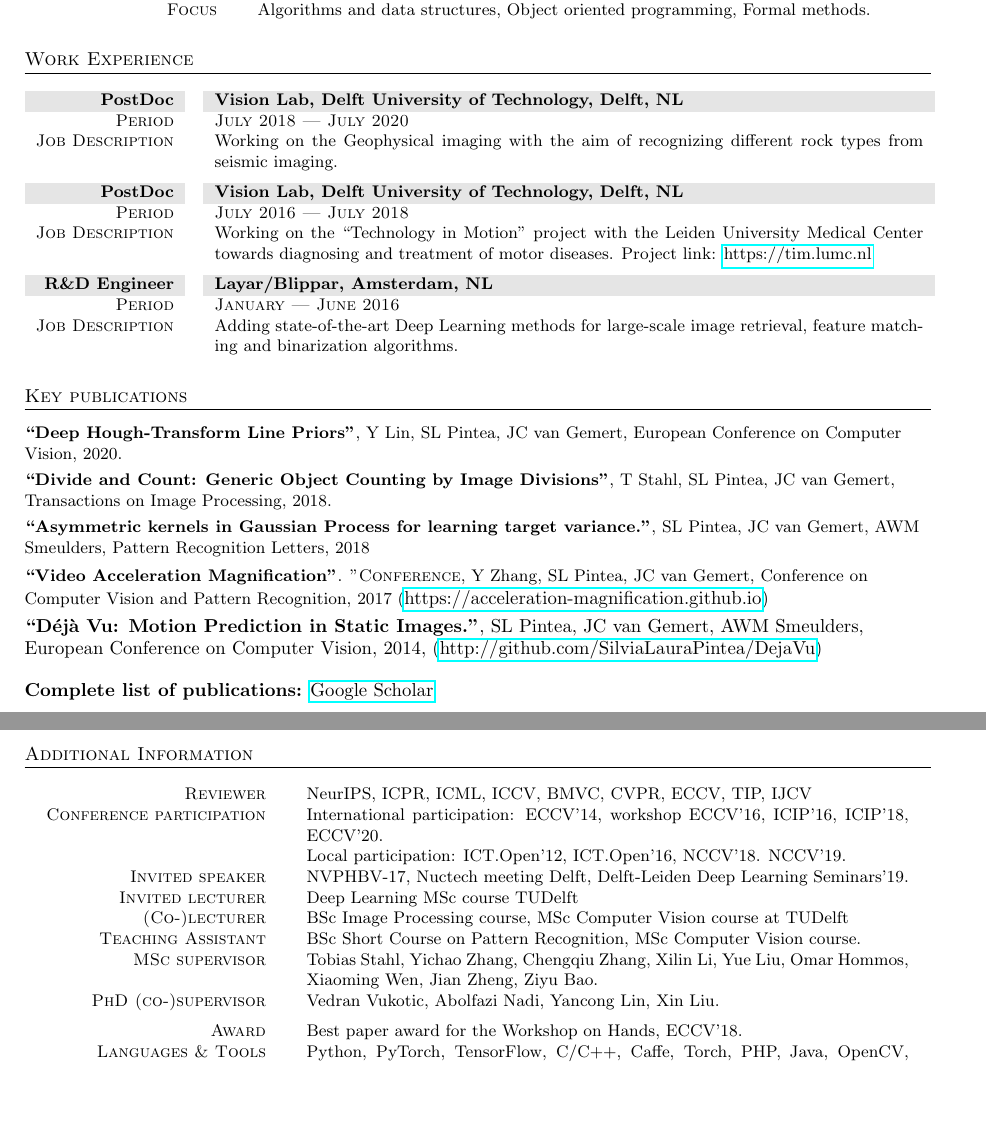
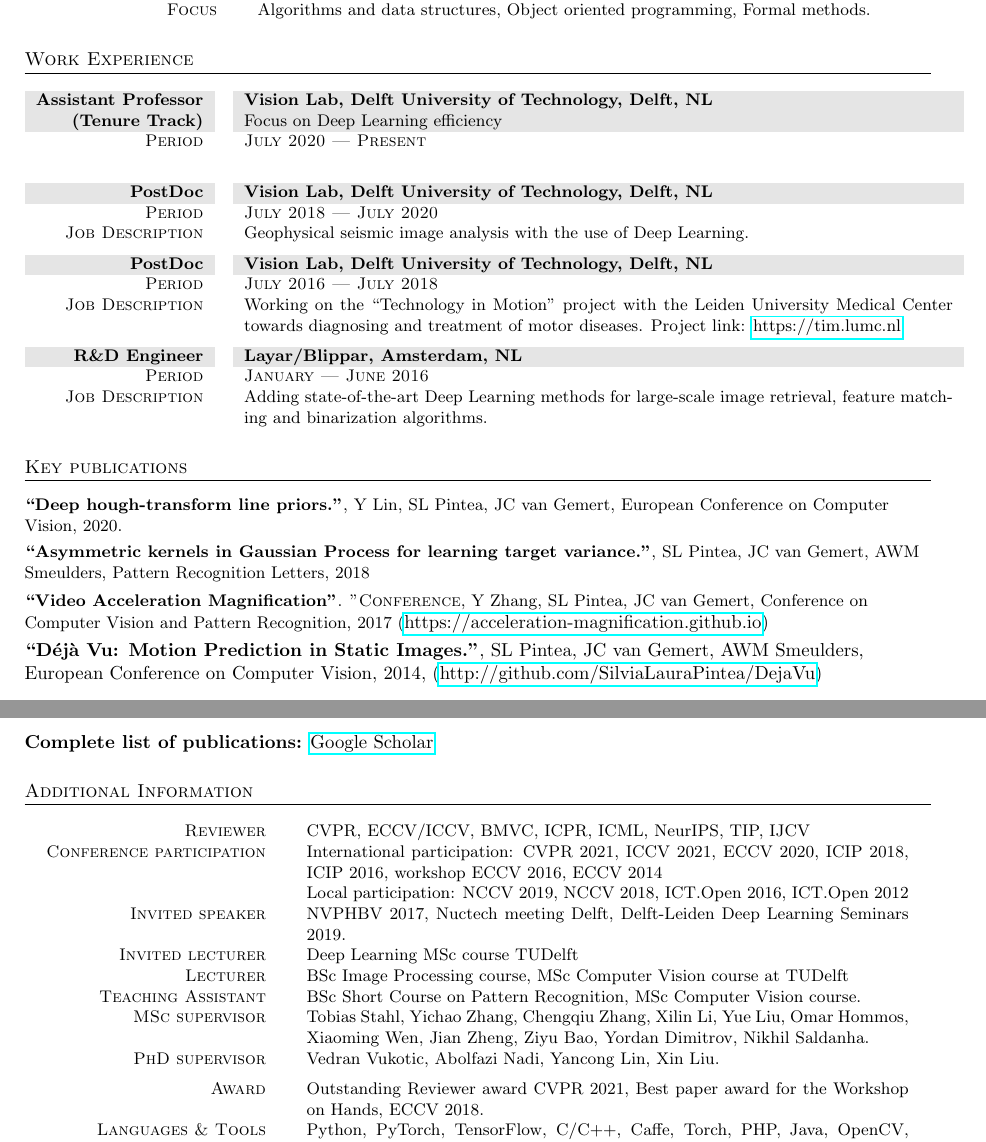
Before and after one commit to SilviaLauraPintea/SilviaLauraPintea.github.io, a LaTeX CV (cv.tex): two parts of pages 1 and 2 of 2, joined at a grey line, cut so that both start at the same text, the shorter picture padded with empty space. Compiled offline with pdfLaTeX; an older LaTeX class or package is replaced by its successor.

Commit message:
Updated the cv

```diff
--- a/cv.tex
+++ b/cv.tex
@@ -68,15 +67,16 @@
 		\section{Work Experience}
 		\begin{tabular}{r@{\hskip 0.3in}p{13.3cm}}
 			%TUDelft_________________________________________________________________________
-%			\gray \textsc{\textbf{Assistant Professor}}  & \textsc{\textbf{Vision Lab, Delft University of Technology, Delft, NL}}\\
-%			\textsc{Period}                     & \textsc{July 2020 --- Present} \\
-%            \vspace{5px}\\
-
-%TUDelft_________________________________________________________________________
+			\gray \textsc{\textbf{Assistant Professor}} & \textsc{\textbf{Vision Lab, Delft University of Technology, Delft, NL}}\\
+			\gray \textsc{\textbf{(Tenure Track)}} & Focus on Deep Learning efficiency\\
+			\textsc{Period}                     & \textsc{July 2020 --- Present} \\
+            \vspace{5px}\\
+			%TUDelft_________________________________________________________________________
 			\gray \textsc{\textbf{PostDoc}}     & \textsc{\textbf{Vision Lab, Delft University of Technology, Delft, NL}}\\
 			\textsc{Period}                     & \textsc{July 2018 --- July 2020} \\
-			\textsc{Job Description}            & Working on the Geophysical imaging with the aim of recognizing different rock types from seismic imaging.
-            \vspace{5px}\\						%TUDelft_________________________________________________________________________
+			\textsc{Job Description}            & Geophysical seismic image analysis with the use of Deep Learning.
+            \vspace{5px}\\
+			%TUDelft_________________________________________________________________________
 			\gray \textsc{\textbf{PostDoc}}     & \textsc{\textbf{Vision Lab, Delft University of Technology, Delft, NL}}\\
 			\textsc{Period}                     & \textsc{July 2016 --- July 2018} \\
 			\textsc{Job Description}            & Working on the ``Technology in Motion'' project with the Leiden University Medical Center
@@ -93,10 +93,7 @@
 		%====================================================================================================
 		\section{Key publications}
         \begin{flushleft}
-			\textsc{\textbf{``Deep Hough-Transform Line Priors"}}, Y Lin, SL Pintea, JC van Gemert,
-            European Conference on Computer Vision, 2020.\\[3px]
-			\textsc{\textbf{``Divide and Count: Generic Object Counting by Image Divisions"}}, T Stahl, SL Pintea, JC van Gemert,
-            Transactions on Image Processing, 2018.\\[3px]
+			\textsc{\textbf{``Deep hough-transform line priors."}}, Y Lin, SL Pintea, JC van Gemert, European Conference on Computer Vision, 2020.\\[3px]
 			%  ________________________________________________________________________________
 			\textsc{\textbf{``Asymmetric kernels in Gaussian Process for learning target variance."}}, SL Pintea, JC van Gemert, AWM Smeulders,
             Pattern Recognition Letters, 2018\\[3px]
@@ -115,16 +112,16 @@
 		\section{Additional Information}
 		\begin{tabular}{r@{\hskip 0.3in}p{11.3cm}}
 			%LANGUAGES___________________________________________________________________________________
-            \textsc{Reviewer}                   & NeurIPS, ICPR, ICML, ICCV, BMVC, CVPR, ECCV, TIP, IJCV\\
-            \textsc{Conference participation}   & International participation: ECCV'14, workshop ECCV'16, ICIP'16, ICIP'18, ECCV'20.\\
-                                                & Local participation: ICT.Open'12, ICT.Open'16, NCCV'18. NCCV'19.\\
-            \textsc{Invited speaker}            & NVPHBV-17, Nuctech meeting Delft, Delft-Leiden Deep Learning Seminars'19.\\
+            \textsc{Reviewer}                   & CVPR, ECCV/ICCV, BMVC, ICPR, ICML, NeurIPS, TIP, IJCV\\
+            \textsc{Conference participation}   & International participation: CVPR 2021, ICCV 2021, ECCV 2020, ICIP 2018, ICIP 2016, workshop ECCV 2016, ECCV 2014\\
+                                                & Local participation: NCCV 2019, NCCV 2018, ICT.Open 2016, ICT.Open 2012\\
+            \textsc{Invited speaker}            & NVPHBV 2017, Nuctech meeting Delft, Delft-Leiden Deep Learning Seminars 2019.\\
             \textsc{Invited lecturer}           & Deep Learning MSc course TUDelft\\
-			\textsc{(Co-)lecturer}		        & BSc Image Processing course, MSc Computer Vision course at TUDelft\\
+			\textsc{Lecturer}		            & BSc Image Processing course, MSc Computer Vision course at TUDelft\\
             \textsc{Teaching Assistant}         & BSc Short Course on Pattern Recognition, MSc Computer Vision course.\\
-			\textsc{MSc supervisor}             & Tobias Stahl, Yichao Zhang, Chengqiu Zhang, Xilin Li, Yue Liu, Omar Hommos, Xiaoming Wen, Jian Zheng, Ziyu Bao.\\
-			\textsc{PhD (co-)supervisor}        & Vedran Vukotic, Abolfazi Nadi, Yancong Lin, Xin Liu.\\[5px]
-            \textsc{Award}                      & Best paper award for the Workshop on Hands, ECCV'18.\\
+			\textsc{MSc supervisor}             & Tobias Stahl, Yichao Zhang, Chengqiu Zhang, Xilin Li, Yue Liu, Omar Hommos, Xiaoming Wen, Jian Zheng, Ziyu Bao, Yordan Dimitrov, Nikhil Saldanha.\\
+			\textsc{PhD supervisor}             & Vedran Vukotic, Abolfazi Nadi, Yancong Lin, Xin Liu.\\[5px]
+            \textsc{Award}                      & Outstanding Reviewer award CVPR 2021, Best paper award for the Workshop on Hands, ECCV 2018.\\
 			\textsc{Languages \& Tools}         & Python, PyTorch, TensorFlow, C\slash C++, Caffe, Torch, PHP,
                                                 Java, OpenCV, Dlib, Shogun, LibSVM, VlFeat, Yael, Cuda-Convnet, Matlab.\\
 
```
Also changed, not shown: cv.pdf, cv.tex (3 more changed lines).
